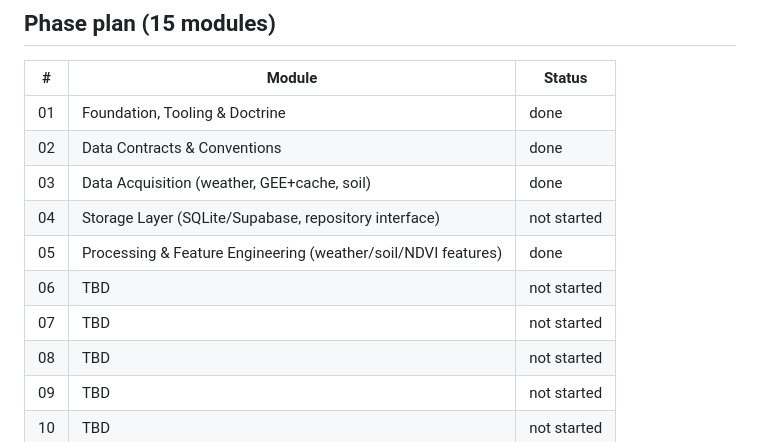
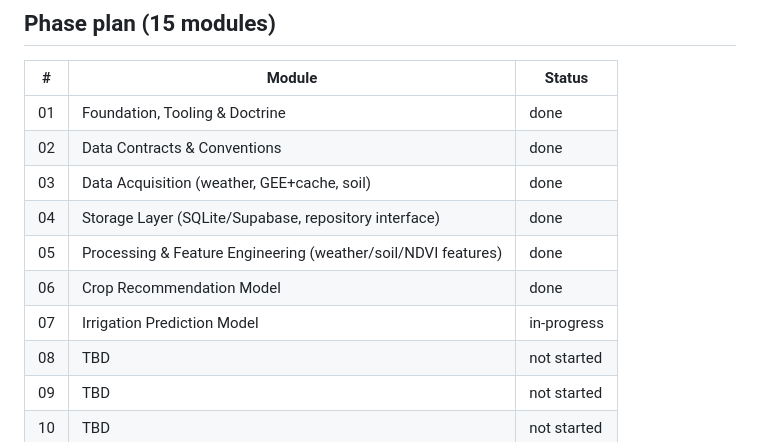
Before and after one commit to Sowji0118/agro-mirai, a Markdown page: PROGRESS.md, the part around the change. GitHub-like rendering.

Commit message:
docs: fix stale PROGRESS.md phase-table rows (04, 06, 07)
Row 04 (Storage) showed not-started despite Module 04 being done and
committed; row 06 showed TBD/not-started despite Module 06 (Crop
Recommendation Model) being done. Row 07 updated to in-progress as
Module 07 work starts. Rows 01-03, 05, 12 already matched reality.

```diff
--- a/PROGRESS.md
+++ b/PROGRESS.md
@@ -47,10 +47,10 @@ maintained manually; the state block is regenerated by
 | 01 | Foundation, Tooling & Doctrine | done |
 | 02 | Data Contracts & Conventions | done |
 | 03 | Data Acquisition (weather, GEE+cache, soil) | done |
-| 04 | Storage Layer (SQLite/Supabase, repository interface) | not started |
+| 04 | Storage Layer (SQLite/Supabase, repository interface) | done |
 | 05 | Processing & Feature Engineering (weather/soil/NDVI features) | done |
-| 06 | TBD | not started |
-| 07 | TBD | not started |
+| 06 | Crop Recommendation Model | done |
+| 07 | Irrigation Prediction Model | in-progress |
 | 08 | TBD | not started |
 | 09 | TBD | not started |
 | 10 | TBD | not started |
```
